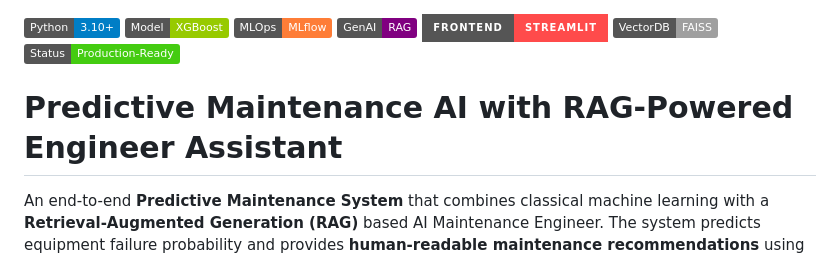
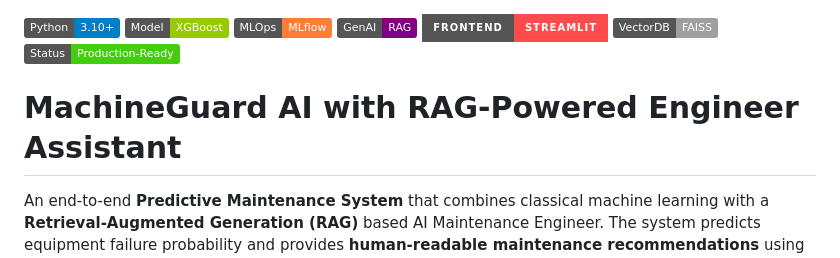
Before and after one commit to 2PDevansh/MachineGuard-AI, a Markdown page: README.md, the part around the change. GitHub-like rendering; badges without logos.

Commit message:
Update project title from 'Predictive Maintenance AI' to 'MachineGuard AI'

```diff
--- a/README.md
+++ b/README.md
@@ -6,7 +6,7 @@
 ![FAISS](https://img.shields.io/badge/VectorDB-FAISS-lightgrey)
 ![Status](https://img.shields.io/badge/Status-Production--Ready-brightgreen)
 
-# **Predictive Maintenance AI with RAG-Powered Engineer Assistant**
+# **MachineGuard AI with RAG-Powered Engineer Assistant**
 
 An end-to-end **Predictive Maintenance System** that combines classical machine learning with a **Retrieval-Augmented Generation (RAG)** based AI Maintenance Engineer. The system predicts equipment failure probability and provides **human-readable maintenance recommendations** using open-source LLMs.
 
```
